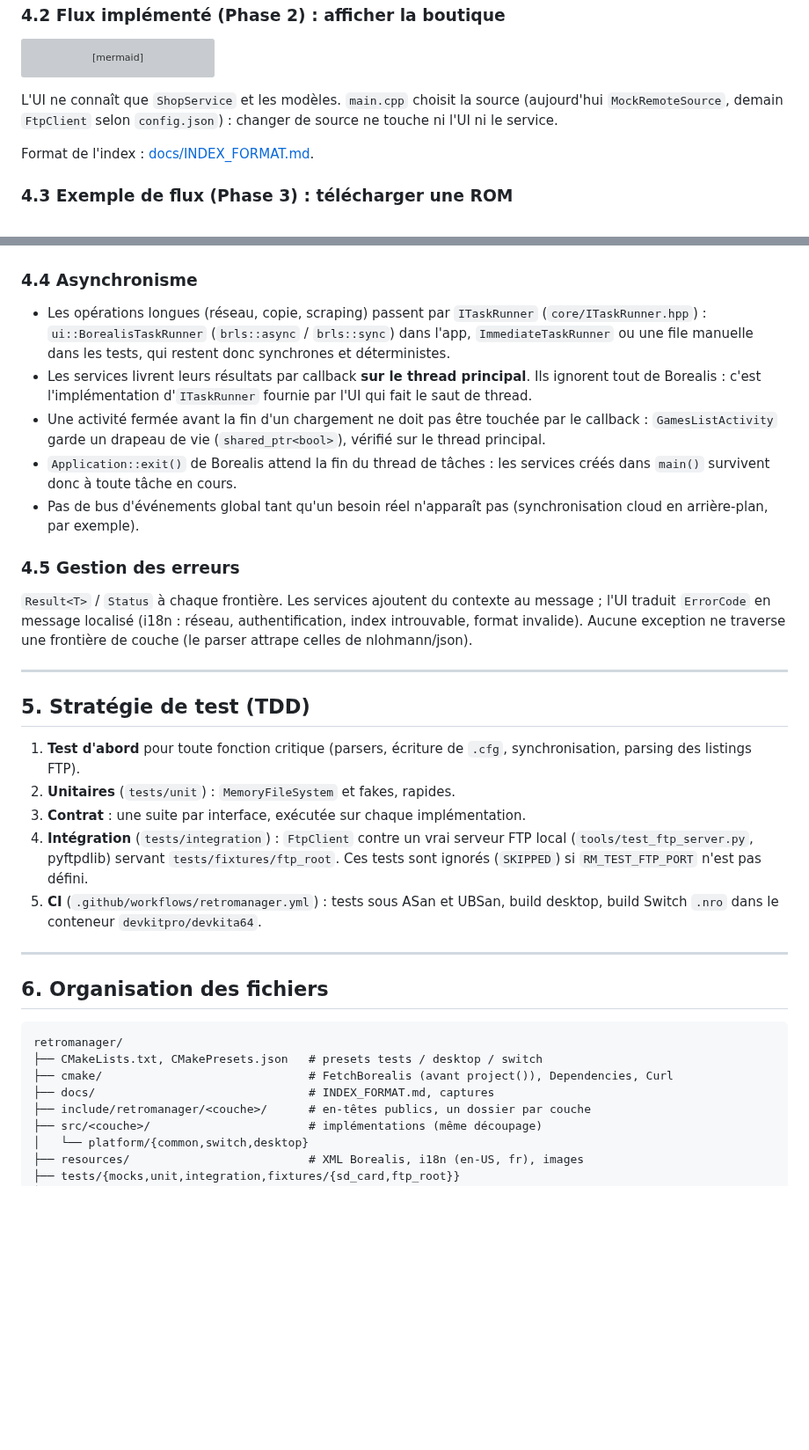
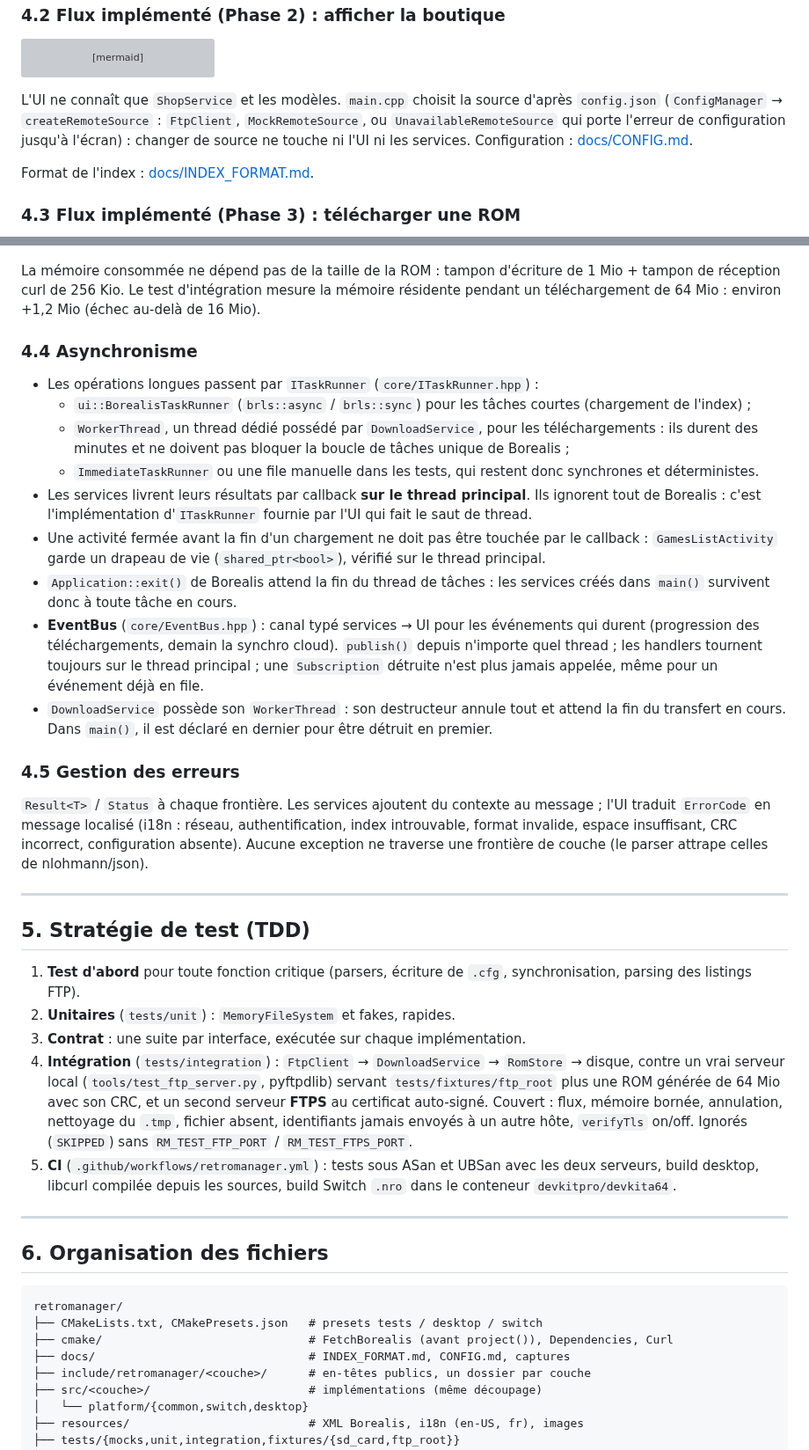
Before and after one commit to leo3438/my_little_shop_discord.py, a Markdown page: retromanager/ARCHITECTURE.md, 2 parts joined by grey strips. Shown at 88% size. Rendered like a GitHub page; blank space fills up the shorter version; grey boxes are pictures that could not be loaded.

````diff
--- a/retromanager/ARCHITECTURE.md
+++ b/retromanager/ARCHITECTURE.md
@@ -169,12 +174,14 @@ sequenceDiagram
 ```
 
 L'UI ne connaît que `ShopService` et les modèles. `main.cpp` choisit la
-source (aujourd'hui `MockRemoteSource`, demain `FtpClient` selon
-`config.json`) : changer de source ne touche ni l'UI ni le service.
+source d'après `config.json` (`ConfigManager` → `createRemoteSource` :
+`FtpClient`, `MockRemoteSource`, ou `UnavailableRemoteSource` qui porte
+l'erreur de configuration jusqu'à l'écran) : changer de source ne touche ni
+l'UI ni les services. Configuration : [docs/CONFIG.md](docs/CONFIG.md).
 
 Format de l'index : [docs/INDEX_FORMAT.md](docs/INDEX_FORMAT.md).
 
-### 4.3 Exemple de flux (Phase 3) : télécharger une ROM
+### 4.3 Flux implémenté (Phase 3) : télécharger une ROM
 
 ```mermaid
 sequenceDiagram
@@ -195,11 +208,20 @@ sequenceDiagram
 ```
+
+La mémoire consommée ne dépend pas de la taille de la ROM : tampon
+d'écriture de 1 Mio + tampon de réception curl de 256 Kio. Le test
+d'intégration mesure la mémoire résidente pendant un téléchargement de
+64 Mio : environ +1,2 Mio (échec au-delà de 16 Mio).
 
 ### 4.4 Asynchronisme
 
-- Les opérations longues (réseau, copie, scraping) passent par `ITaskRunner`
-  (`core/ITaskRunner.hpp`) : `ui::BorealisTaskRunner` (`brls::async` /
-  `brls::sync`) dans l'app, `ImmediateTaskRunner` ou une file manuelle dans
-  les tests, qui restent donc synchrones et déterministes.
+- Les opérations longues passent par `ITaskRunner` (`core/ITaskRunner.hpp`) :
+  - `ui::BorealisTaskRunner` (`brls::async` / `brls::sync`) pour les tâches
+    courtes (chargement de l'index) ;
+  - `WorkerThread`, un thread dédié possédé par `DownloadService`, pour les
+    téléchargements : ils durent des minutes et ne doivent pas bloquer la
+    boucle de tâches unique de Borealis ;
+  - `ImmediateTaskRunner` ou une file manuelle dans les tests, qui restent
+    donc synchrones et déterministes.
 - Les services livrent leurs résultats par callback **sur le thread
   principal**. Ils ignorent tout de Borealis : c'est l'implémentation
   d'`ITaskRunner` fournie par l'UI qui fait le saut de thread.
@@ -208,14 +230,21 @@ sequenceDiagram
   (`shared_ptr<bool>`), vérifié sur le thread principal.
 - `Application::exit()` de Borealis attend la fin du thread de tâches : les
   services créés dans `main()` survivent donc à toute tâche en cours.
-- Pas de bus d'événements global tant qu'un besoin réel n'apparaît pas
-  (synchronisation cloud en arrière-plan, par exemple).
+- **EventBus** (`core/EventBus.hpp`) : canal typé services → UI pour les
+  événements qui durent (progression des téléchargements, demain la synchro
+  cloud). `publish()` depuis n'importe quel thread ; les handlers tournent
+  toujours sur le thread principal ; une `Subscription` détruite n'est plus
+  jamais appelée, même pour un événement déjà en file.
+- `DownloadService` possède son `WorkerThread` : son destructeur annule tout
+  et attend la fin du transfert en cours. Dans `main()`, il est déclaré en
+  dernier pour être détruit en premier.
 
 ### 4.5 Gestion des erreurs
 
 `Result<T>` / `Status` à chaque frontière. Les services ajoutent du contexte au
 message ; l'UI traduit `ErrorCode` en message localisé (i18n : réseau,
-authentification, index introuvable, format invalide). Aucune exception ne
+authentification, index introuvable, format invalide, espace insuffisant,
+CRC incorrect, configuration absente). Aucune exception ne
 traverse une frontière de couche (le parser attrape celles de nlohmann/json).
 
 ---
@@ -226,12 +255,17 @@ traverse une frontière de couche (le parser attrape celles de nlohmann/json).
    `.cfg`, synchronisation, parsing des listings FTP).
 2. **Unitaires** (`tests/unit`) : `MemoryFileSystem` et fakes, rapides.
 3. **Contrat** : une suite par interface, exécutée sur chaque implémentation.
-4. **Intégration** (`tests/integration`) : `FtpClient` contre un vrai serveur
-   FTP local (`tools/test_ftp_server.py`, pyftpdlib) servant
-   `tests/fixtures/ftp_root`. Ces tests sont ignorés (`SKIPPED`) si
-   `RM_TEST_FTP_PORT` n'est pas défini.
-5. **CI** (`.github/workflows/retromanager.yml`) : tests sous ASan et UBSan,
-   build desktop, build Switch `.nro` dans le conteneur `devkitpro/devkita64`.
+4. **Intégration** (`tests/integration`) : `FtpClient` → `DownloadService` →
+   `RomStore` → disque, contre un vrai serveur local
+   (`tools/test_ftp_server.py`, pyftpdlib) servant `tests/fixtures/ftp_root`
+   plus une ROM générée de 64 Mio avec son CRC, et un second serveur **FTPS**
+   au certificat auto-signé. Couvert : flux, mémoire bornée, annulation,
+   nettoyage du `.tmp`, fichier absent, identifiants jamais envoyés à un autre
+   hôte, `verifyTls` on/off. Ignorés (`SKIPPED`) sans `RM_TEST_FTP_PORT` /
+   `RM_TEST_FTPS_PORT`.
+5. **CI** (`.github/workflows/retromanager.yml`) : tests sous ASan et UBSan
+   avec les deux serveurs, build desktop, libcurl compilée depuis les
+   sources, build Switch `.nro` dans le conteneur `devkitpro/devkita64`.
 
 ---
 
@@ -241,7 +275,7 @@ traverse une frontière de couche (le parser attrape celles de nlohmann/json).
 retromanager/
 ├── CMakeLists.txt, CMakePresets.json   # presets tests / desktop / switch
 ├── cmake/                              # FetchBorealis (avant project()), Dependencies, Curl
-├── docs/                               # INDEX_FORMAT.md, captures
+├── docs/                               # INDEX_FORMAT.md, CONFIG.md, captures
 ├── include/retromanager/<couche>/      # en-têtes publics, un dossier par couche
 ├── src/<couche>/                       # implémentations (même découpage)
 │   └── platform/{common,switch,desktop}
````
Also changed, not shown: other parts of retromanager/ARCHITECTURE.md (+42 -31 lines), retromanager/README.md (+14 -7 lines), retromanager/docs/CONFIG.md (added, +63 -0 lines), retromanager/docs/INDEX_FORMAT.md (+9 -2 lines), retromanager/docs/download-desktop.png (added), retromanager/docs/home-desktop.png.
